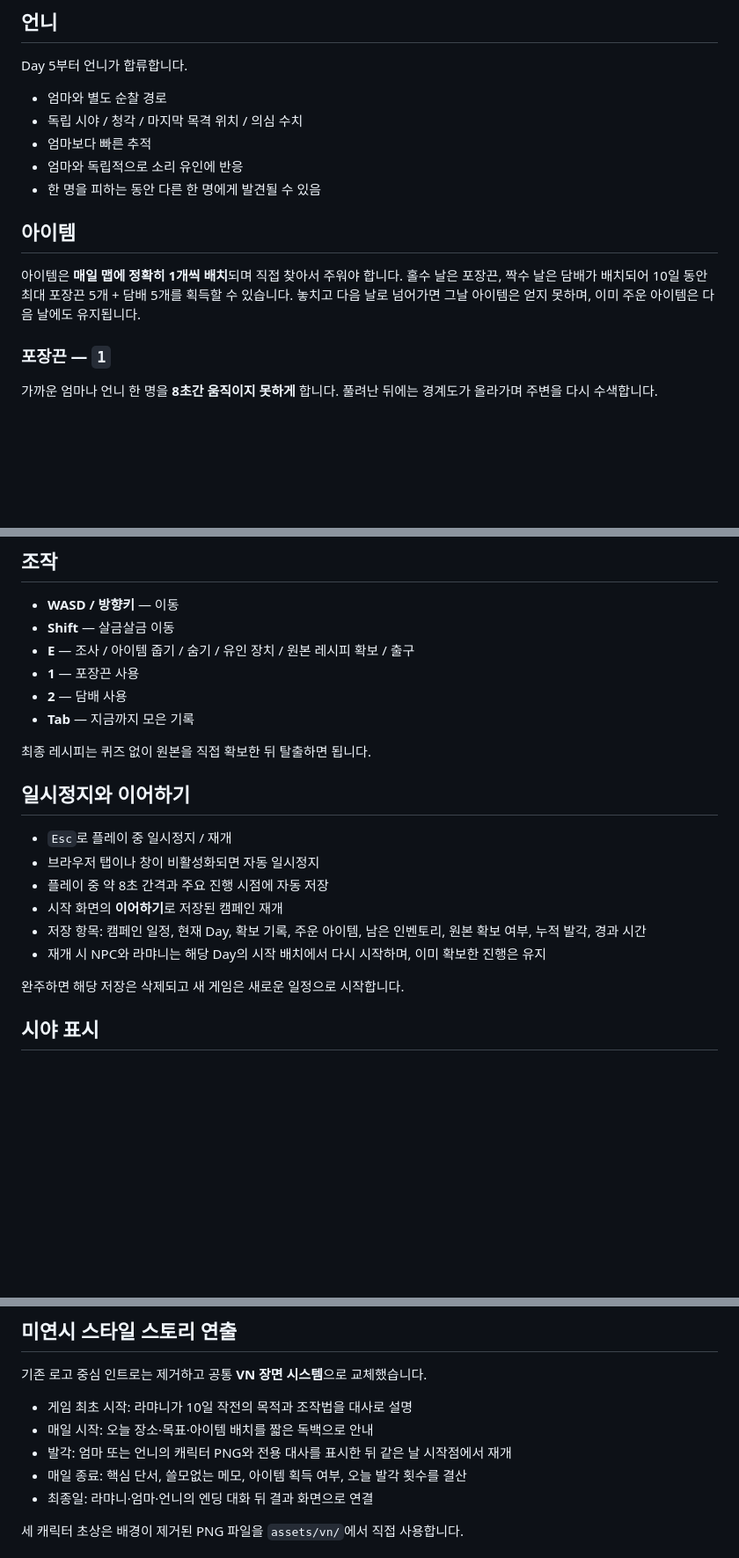
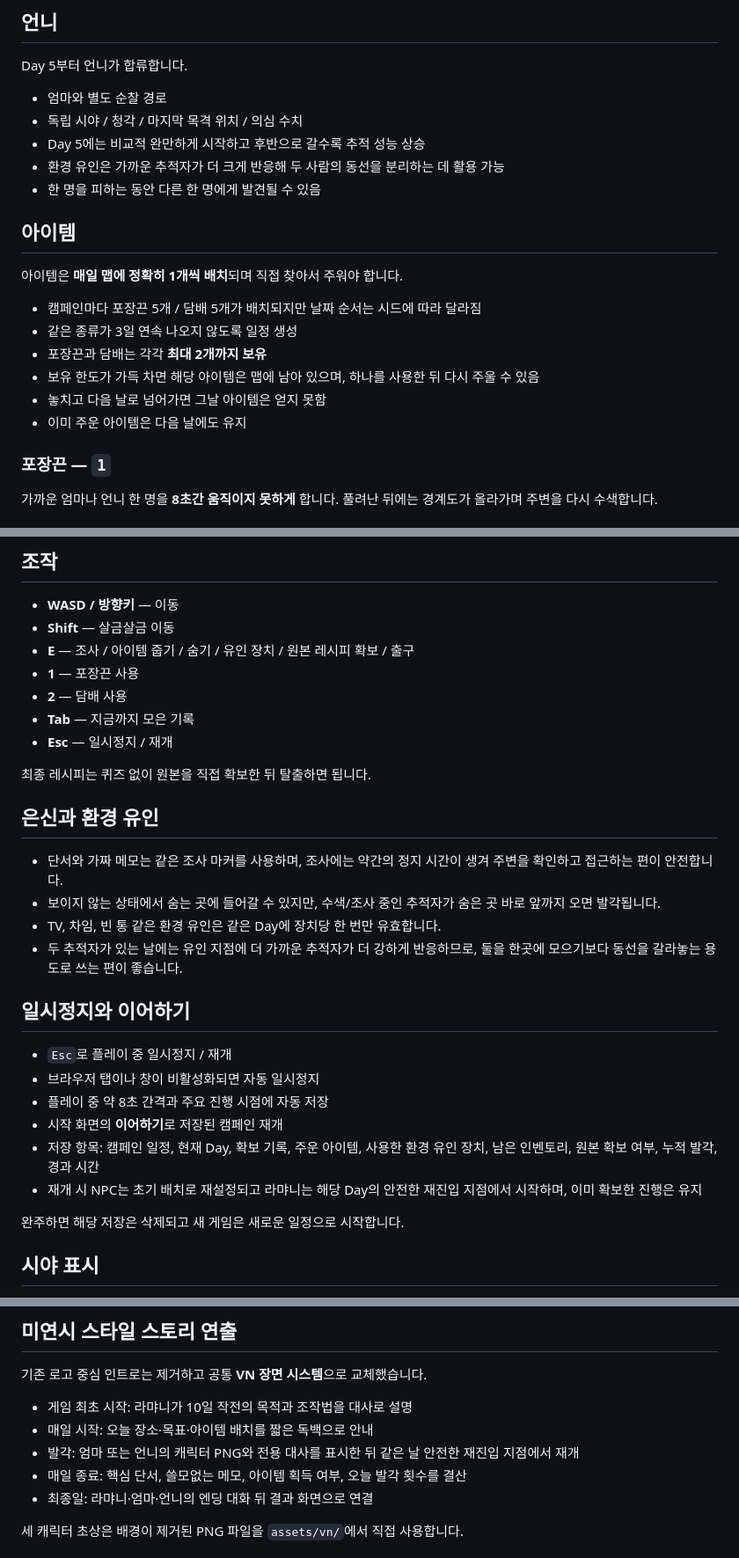
Before and after one commit to playCosmos/HolyCrab, a Markdown page: README.md, 3 parts joined by grey strips. Shown at 88% size. Rendered like a GitHub page; blank space fills up the shorter version.

Commit message:
docs: document gameplay balance and anti-exploit rules

```diff
--- a/README.md
+++ b/README.md
@@ -64,13 +64,20 @@ Day 5부터 언니가 합류합니다.
 
 - 엄마와 별도 순찰 경로
 - 독립 시야 / 청각 / 마지막 목격 위치 / 의심 수치
-- 엄마보다 빠른 추적
-- 엄마와 독립적으로 소리 유인에 반응
+- Day 5에는 비교적 완만하게 시작하고 후반으로 갈수록 추적 성능 상승
+- 환경 유인은 가까운 추적자가 더 크게 반응해 두 사람의 동선을 분리하는 데 활용 가능
 - 한 명을 피하는 동안 다른 한 명에게 발견될 수 있음
 
 ## 아이템
 
-아이템은 **매일 맵에 정확히 1개씩 배치**되며 직접 찾아서 주워야 합니다. 홀수 날은 포장끈, 짝수 날은 담배가 배치되어 10일 동안 최대 포장끈 5개 + 담배 5개를 획득할 수 있습니다. 놓치고 다음 날로 넘어가면 그날 아이템은 얻지 못하며, 이미 주운 아이템은 다음 날에도 유지됩니다.
+아이템은 **매일 맵에 정확히 1개씩 배치**되며 직접 찾아서 주워야 합니다.
+
+- 캠페인마다 포장끈 5개 / 담배 5개가 배치되지만 날짜 순서는 시드에 따라 달라짐
+- 같은 종류가 3일 연속 나오지 않도록 일정 생성
+- 포장끈과 담배는 각각 **최대 2개까지 보유**
+- 보유 한도가 가득 차면 해당 아이템은 맵에 남아 있으며, 하나를 사용한 뒤 다시 주울 수 있음
+- 놓치고 다음 날로 넘어가면 그날 아이템은 얻지 못함
+- 이미 주운 아이템은 다음 날에도 유지
 
 ### 포장끈 — `1`
 
@@ -88,8 +95,16 @@ Day 5부터 언니가 합류합니다.
 - **1** — 포장끈 사용
 - **2** — 담배 사용
 - **Tab** — 지금까지 모은 기록
+- **Esc** — 일시정지 / 재개
 
 최종 레시피는 퀴즈 없이 원본을 직접 확보한 뒤 탈출하면 됩니다.
+
+## 은신과 환경 유인
+
+- 단서와 가짜 메모는 같은 조사 마커를 사용하며, 조사에는 약간의 정지 시간이 생겨 주변을 확인하고 접근하는 편이 안전합니다.
+- 보이지 않는 상태에서 숨는 곳에 들어갈 수 있지만, 수색/조사 중인 추적자가 숨은 곳 바로 앞까지 오면 발각됩니다.
+- TV, 차임, 빈 통 같은 환경 유인은 같은 Day에 장치당 한 번만 유효합니다.
+- 두 추적자가 있는 날에는 유인 지점에 더 가까운 추적자가 더 강하게 반응하므로, 둘을 한곳에 모으기보다 동선을 갈라놓는 용도로 쓰는 편이 좋습니다.
 
 ## 일시정지와 이어하기
 
@@ -97,8 +112,8 @@ Day 5부터 언니가 합류합니다.
 - 브라우저 탭이나 창이 비활성화되면 자동 일시정지
 - 플레이 중 약 8초 간격과 주요 진행 시점에 자동 저장
 - 시작 화면의 **이어하기**로 저장된 캠페인 재개
-- 저장 항목: 캠페인 일정, 현재 Day, 확보 기록, 주운 아이템, 남은 인벤토리, 원본 확보 여부, 누적 발각, 경과 시간
-- 재개 시 NPC와 라먀니는 해당 Day의 시작 배치에서 다시 시작하며, 이미 확보한 진행은 유지
+- 저장 항목: 캠페인 일정, 현재 Day, 확보 기록, 주운 아이템, 사용한 환경 유인 장치, 남은 인벤토리, 원본 확보 여부, 누적 발각, 경과 시간
+- 재개 시 NPC는 초기 배치로 재설정되고 라먀니는 해당 Day의 안전한 재진입 지점에서 시작하며, 이미 확보한 진행은 유지
 
 완주하면 해당 저장은 삭제되고 새 게임은 새로운 일정으로 시작합니다.
 
@@ -130,7 +145,7 @@ npm test
 
 - 게임 최초 시작: 라먀니가 10일 작전의 목적과 조작법을 대사로 설명
 - 매일 시작: 오늘 장소·목표·아이템 배치를 짧은 독백으로 안내
-- 발각: 엄마 또는 언니의 캐릭터 PNG와 전용 대사를 표시한 뒤 같은 날 시작점에서 재개
+- 발각: 엄마 또는 언니의 캐릭터 PNG와 전용 대사를 표시한 뒤 같은 날 안전한 재진입 지점에서 재개
 - 매일 종료: 핵심 단서, 쓸모없는 메모, 아이템 획득 여부, 오늘 발각 횟수를 결산
 - 최종일: 라먀니·엄마·언니의 엔딩 대화 뒤 결과 화면으로 연결
 
```
